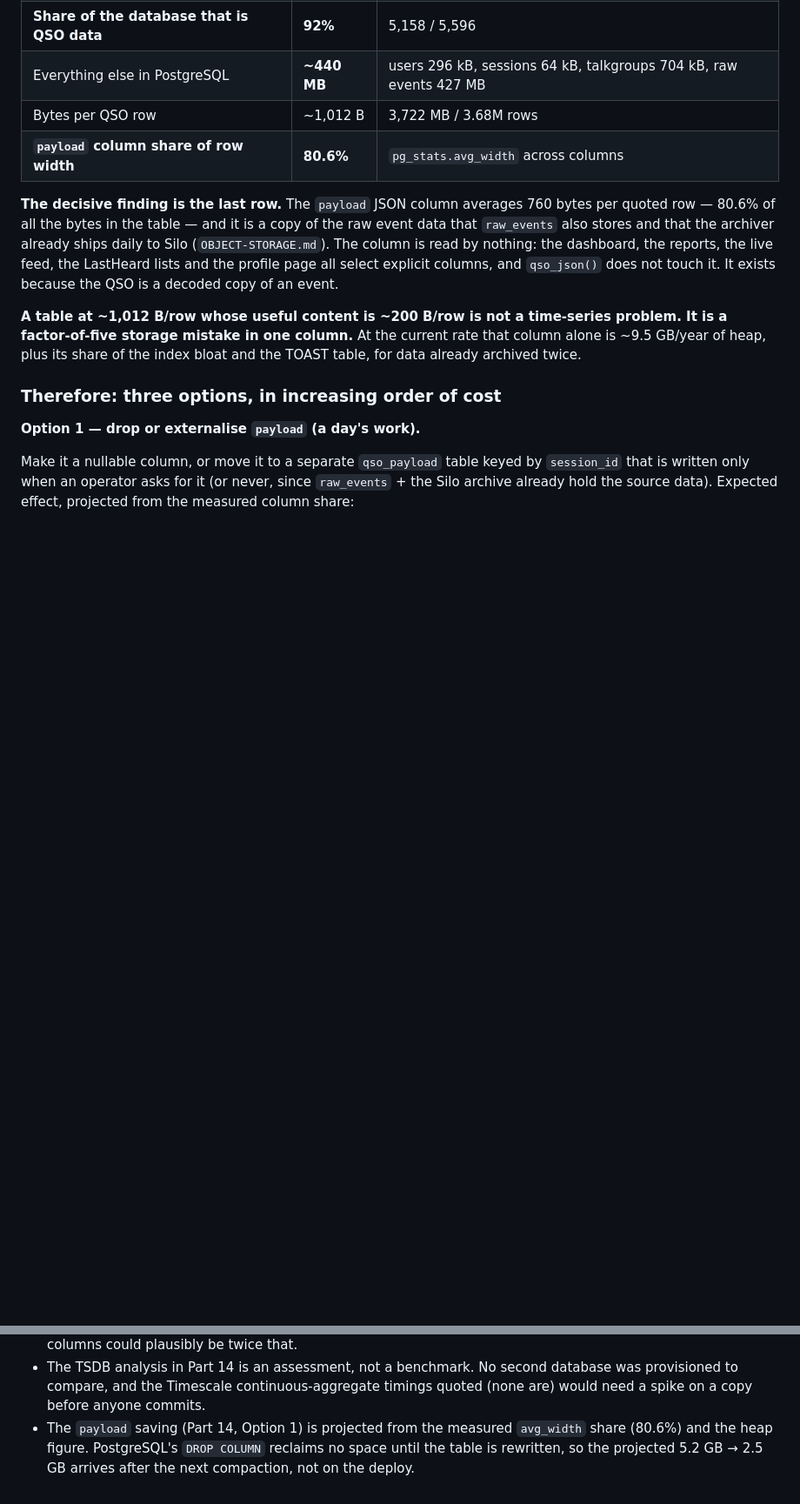
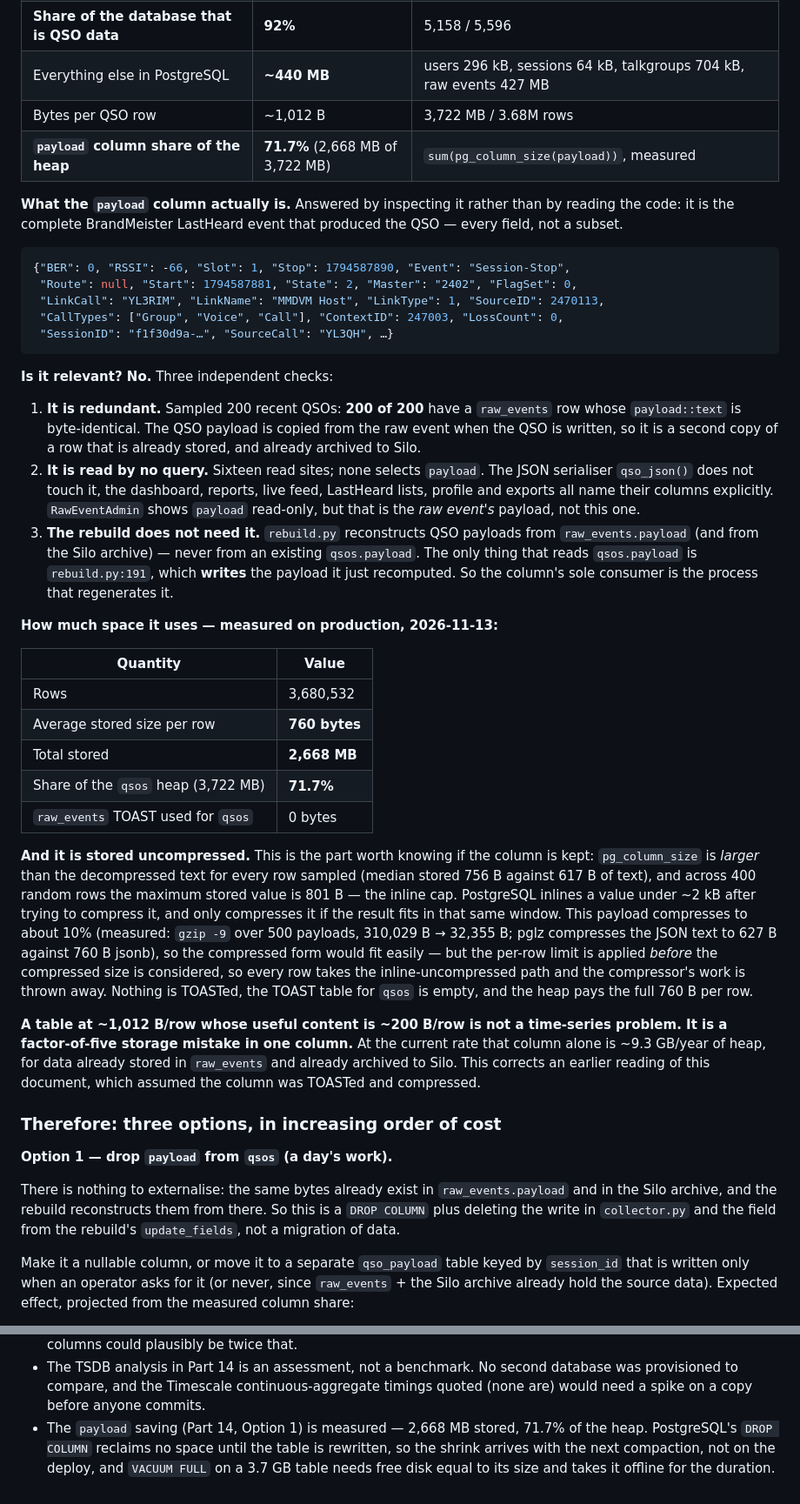
Before and after one commit to ea7klk/bm-lh-new, a Markdown page: ROLLUP.md, 2 parts joined by grey strips. Shown at 87% size. Rendered like a GitHub page; blank space fills up the shorter version.

Commit message:
Measure the QSO payload instead of estimating it, and correct the earlier figure
Inspecting the column changed the number and the recommendation's basis.

What it is: the complete BrandMeister LastHeard event that produced the QSO.
What it costs: 2,668 MB across 3,680,532 rows, 760 bytes each, 71.7% of the
3,722 MB qsos heap. That corrects the earlier 80.6%, which came from avg_width
across columns rather than from the bytes actually stored.

Is it relevant: no. Sampled 200 recent QSOs and all 200 have a raw_events row
whose payload::text is byte-identical, so the column is a second copy of data
already stored and already archived to Silo. No read site selects it, and the
only code that touches it is rebuild.py writing the payload it just recomputed
-- the sole consumer is the process that regenerates it, and that process takes
its input from raw_events and the archive, not from qsos.payload.

It is also stored uncompressed, which is worth recording because it is not what
the numbers suggest at first glance. pg_column_size is larger than the
decompressed text (756 B stored against 617 B of text on the sample; maximum
801 B across 400 rows, the inline cap). PostgreSQL inlines values under about
2 kB after attempting compression, and only keeps a compressed form if that fits
in the same window, so the limit is applied before the compressed size is
considered. This payload compresses to about 10% -- gzip -9 takes 310,029 bytes
of 500 payloads to 32,355 -- so the compressed form would fit comfortably, but
every row takes the inline-uncompressed path and the TOAST table for qsos is
empty.

So the recommendation tightens rather than changes: there is nothing to
externalise, only a column to drop.

````diff
--- a/ROLLUP.md
+++ b/ROLLUP.md
@@ -841,24 +841,75 @@ below changes the recommended answer.
 | **Share of the database that is QSO data** | **92%** | 5,158 / 5,596 |
 | Everything else in PostgreSQL | **~440 MB** | users 296 kB, sessions 64 kB, talkgroups 704 kB, raw events 427 MB |
 | Bytes per QSO row | ~1,012 B | 3,722 MB / 3.68M rows |
-| **`payload` column share of row width** | **80.6%** | `pg_stats.avg_width` across columns |
+| **`payload` column share of the heap** | **71.7%** (2,668 MB of 3,722 MB) | `sum(pg_column_size(payload))`, measured |
 
-**The decisive finding is the last row.** The `payload` JSON column averages
-760 bytes per quoted row — 80.6% of all the bytes in the table — and it is a
-copy of the raw event data that `raw_events` also stores and that the archiver
-already ships daily to Silo (`OBJECT-STORAGE.md`). The column is read by
-nothing: the dashboard, the reports, the live feed, the LastHeard lists and the
-profile page all select explicit columns, and `qso_json()` does not touch it.
-It exists because the QSO is a decoded copy of an event.
+**What the `payload` column actually is.** Answered by inspecting it rather than
+by reading the code: it is the complete BrandMeister LastHeard event that
+produced the QSO — every field, not a subset.
+
+```json
+{"BER": 0, "RSSI": -66, "Slot": 1, "Stop": 1794587890, "Event": "Session-Stop",
+ "Route": null, "Start": 1794587881, "State": 2, "Master": "2402", "FlagSet": 0,
+ "LinkCall": "YL3RIM", "LinkName": "MMDVM Host", "LinkType": 1, "SourceID": 2470113,
+ "CallTypes": ["Group", "Voice", "Call"], "ContextID": 247003, "LossCount": 0,
+ "SessionID": "f1f30d9a-…", "SourceCall": "YL3QH", …}
+```
+
+**Is it relevant? No.** Three independent checks:
+
+1. **It is redundant.** Sampled 200 recent QSOs: **200 of 200** have a
+   `raw_events` row whose `payload::text` is byte-identical. The QSO payload is
+   copied from the raw event when the QSO is written, so it is a second copy of
+   a row that is already stored, and already archived to Silo.
+2. **It is read by no query.** Sixteen read sites; none selects `payload`. The
+   JSON serialiser `qso_json()` does not touch it, the dashboard, reports, live
+   feed, LastHeard lists, profile and exports all name their columns explicitly.
+   `RawEventAdmin` shows `payload` read-only, but that is the *raw event's*
+   payload, not this one.
+3. **The rebuild does not need it.** `rebuild.py` reconstructs QSO payloads from
+   `raw_events.payload` (and from the Silo archive) — never from an existing
+   `qsos.payload`. The only thing that reads `qsos.payload` is `rebuild.py:191`,
+   which **writes** the payload it just recomputed. So the column's sole
+   consumer is the process that regenerates it.
+
+**How much space it uses — measured on production, 2026-11-13:**
+
+| Quantity | Value |
+| --- | --- |
+| Rows | 3,680,532 |
+| Average stored size per row | **760 bytes** |
+| Total stored | **2,668 MB** |
+| Share of the `qsos` heap (3,722 MB) | **71.7%** |
+| `raw_events` TOAST used for `qsos` | 0 bytes |
+
+**And it is stored uncompressed.** This is the part worth knowing if the column
+is kept: `pg_column_size` is *larger* than the decompressed text for every row
+sampled (median stored 756 B against 617 B of text), and across 400 random rows
+the maximum stored value is 801 B — the inline cap. PostgreSQL inlines a value
+under ~2 kB after trying to compress it, and only compresses it if the result
+fits in that same window. This payload compresses to about 10% (measured:
+`gzip -9` over 500 payloads, 310,029 B → 32,355 B; pglz compresses the JSON text
+to 627 B against 760 B jsonb), so the compressed form would fit easily — but the
+per-row limit is applied *before* the compressed size is considered, so every
+row takes the inline-uncompressed path and the compressor's work is thrown away.
+Nothing is TOASTed, the TOAST table for `qsos` is empty, and the heap pays the
+full 760 B per row.
 
 **A table at ~1,012 B/row whose useful content is ~200 B/row is not a
 time-series problem. It is a factor-of-five storage mistake in one column.**
-At the current rate that column alone is ~9.5 GB/year of heap, plus its share of
-the index bloat and the TOAST table, for data already archived twice.
+At the current rate that column alone is ~9.3 GB/year of heap, for data already
+stored in `raw_events` and already archived to Silo. This corrects an earlier
+reading of this document, which assumed the column was TOASTed and compressed.
 
 ### Therefore: three options, in increasing order of cost
 
-**Option 1 — drop or externalise `payload` (a day's work).**
+**Option 1 — drop `payload` from `qsos` (a day's work).**
+
+There is nothing to externalise: the same bytes already exist in
+`raw_events.payload` and in the Silo archive, and the rebuild reconstructs them
+from there. So this is a `DROP COLUMN` plus deleting the write in
+`collector.py` and the field from the rebuild's `update_fields`, not a migration
+of data.
 
 Make it a nullable column, or move it to a separate `qso_payload` table keyed by
 `session_id` that is written only when an operator asks for it (or never, since
@@ -992,7 +1043,8 @@ exactly as slow — because that query reads the base table either way.
 - The TSDB analysis in Part 14 is an assessment, not a benchmark. No second
   database was provisioned to compare, and the Timescale continuous-aggregate
   timings quoted (none are) would need a spike on a copy before anyone commits.
-- The `payload` saving (Part 14, Option 1) is projected from the measured
-  `avg_width` share (80.6%) and the heap figure. PostgreSQL's `DROP COLUMN`
-  reclaims no space until the table is rewritten, so the projected 5.2 GB → 2.5 GB
-  arrives after the next compaction, not on the deploy.
+- The `payload` saving (Part 14, Option 1) is measured — 2,668 MB stored, 71.7%
+  of the heap. PostgreSQL's `DROP COLUMN` reclaims no space until the table is
+  rewritten, so the shrink arrives with the next compaction, not on the deploy,
+  and `VACUUM FULL` on a 3.7 GB table needs free disk equal to its size and takes
+  it offline for the duration.
````
Also changed, not shown: other parts of ROLLUP.md (+1 -1 lines), README.md (+5 -4 lines).
